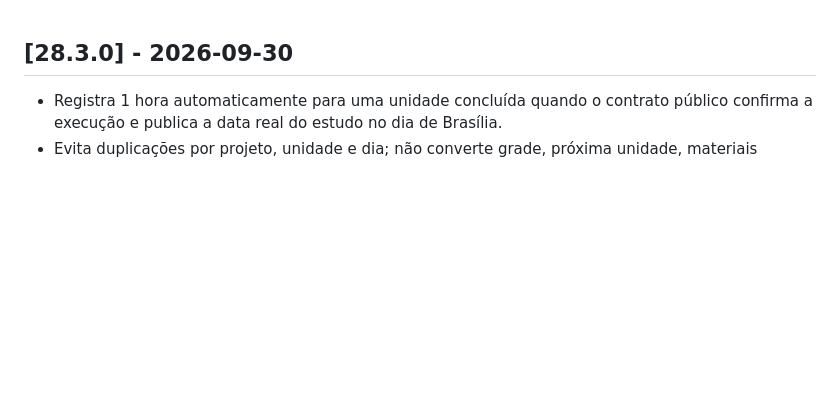
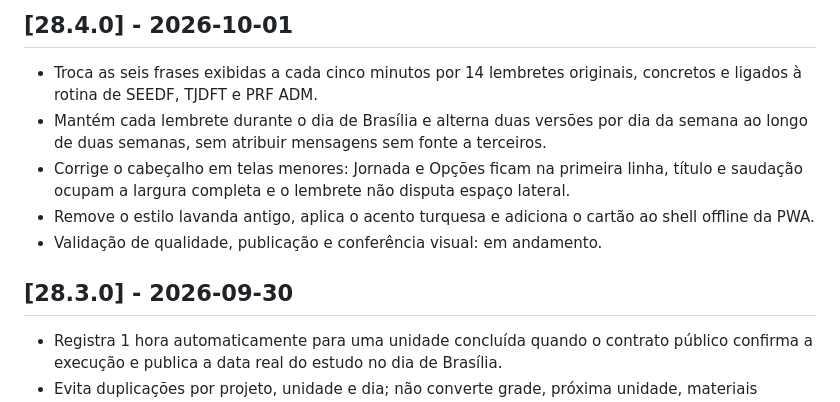
Before and after one commit to RodrigoRosaDantas/central-estudos, a Markdown page: CHANGELOG.md, the part around the change. Rendered like a GitHub page; blank space fills up the shorter version.

Commit message:
v28.4.0: Update CHANGELOG.md

```diff
--- a/CHANGELOG.md
+++ b/CHANGELOG.md
@@ -1,3 +1,10 @@
+## [28.4.0] - 2026-10-01
+- Troca as seis frases exibidas a cada cinco minutos por 14 lembretes originais, concretos e ligados à rotina de SEEDF, TJDFT e PRF ADM.
+- Mantém cada lembrete durante o dia de Brasília e alterna duas versões por dia da semana ao longo de duas semanas, sem atribuir mensagens sem fonte a terceiros.
+- Corrige o cabeçalho em telas menores: Jornada e Opções ficam na primeira linha, título e saudação ocupam a largura completa e o lembrete não disputa espaço lateral.
+- Remove o estilo lavanda antigo, aplica o acento turquesa e adiciona o cartão ao shell offline da PWA.
+- Validação de qualidade, publicação e conferência visual: em andamento.
+
 ## [28.3.0] - 2026-09-30
 - Registra 1 hora automaticamente para uma unidade concluída quando o contrato público confirma a execução e publica a data real do estudo no dia de Brasília.
 - Evita duplicações por projeto, unidade e dia; não converte grade, próxima unidade, materiais produzidos ou sincronização técnica em tempo estudado.
```
